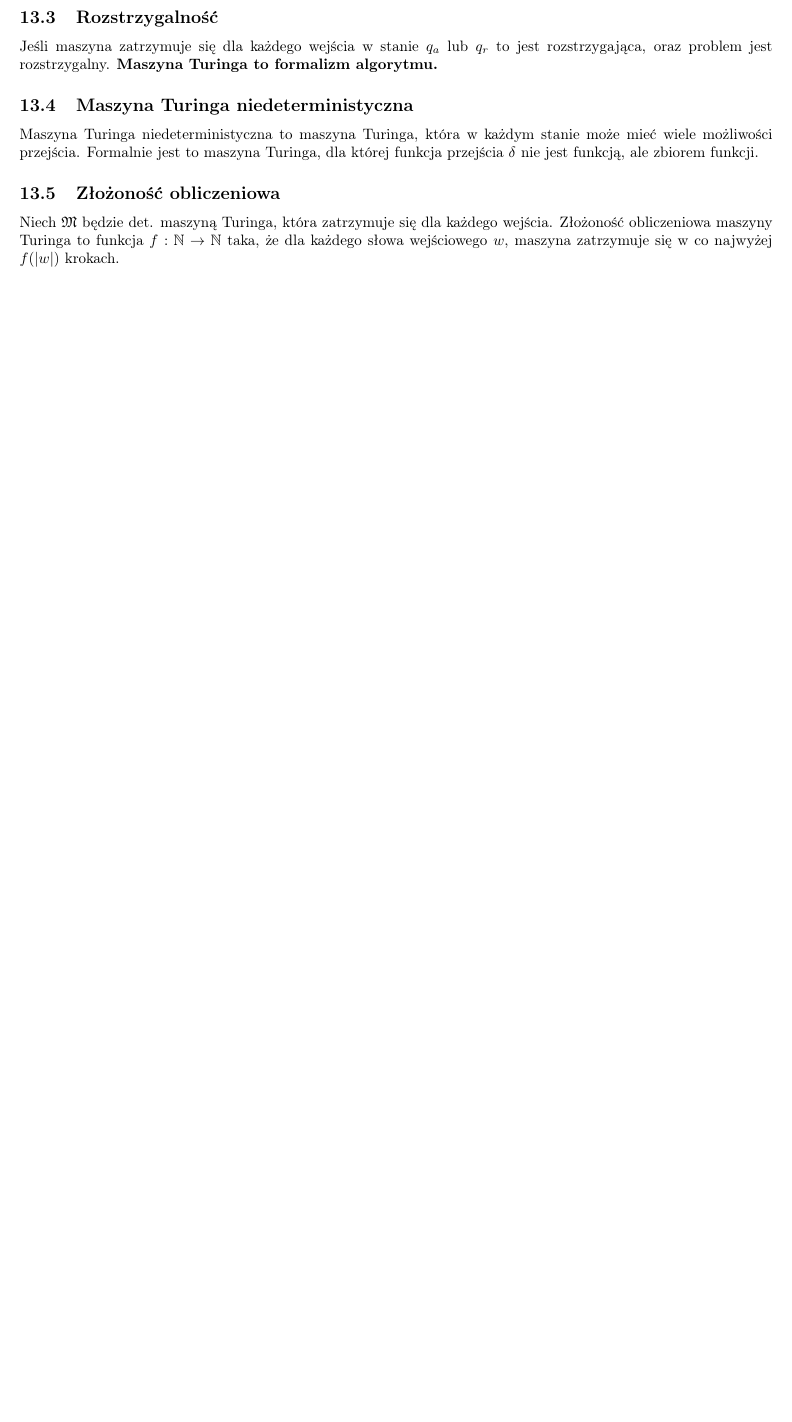
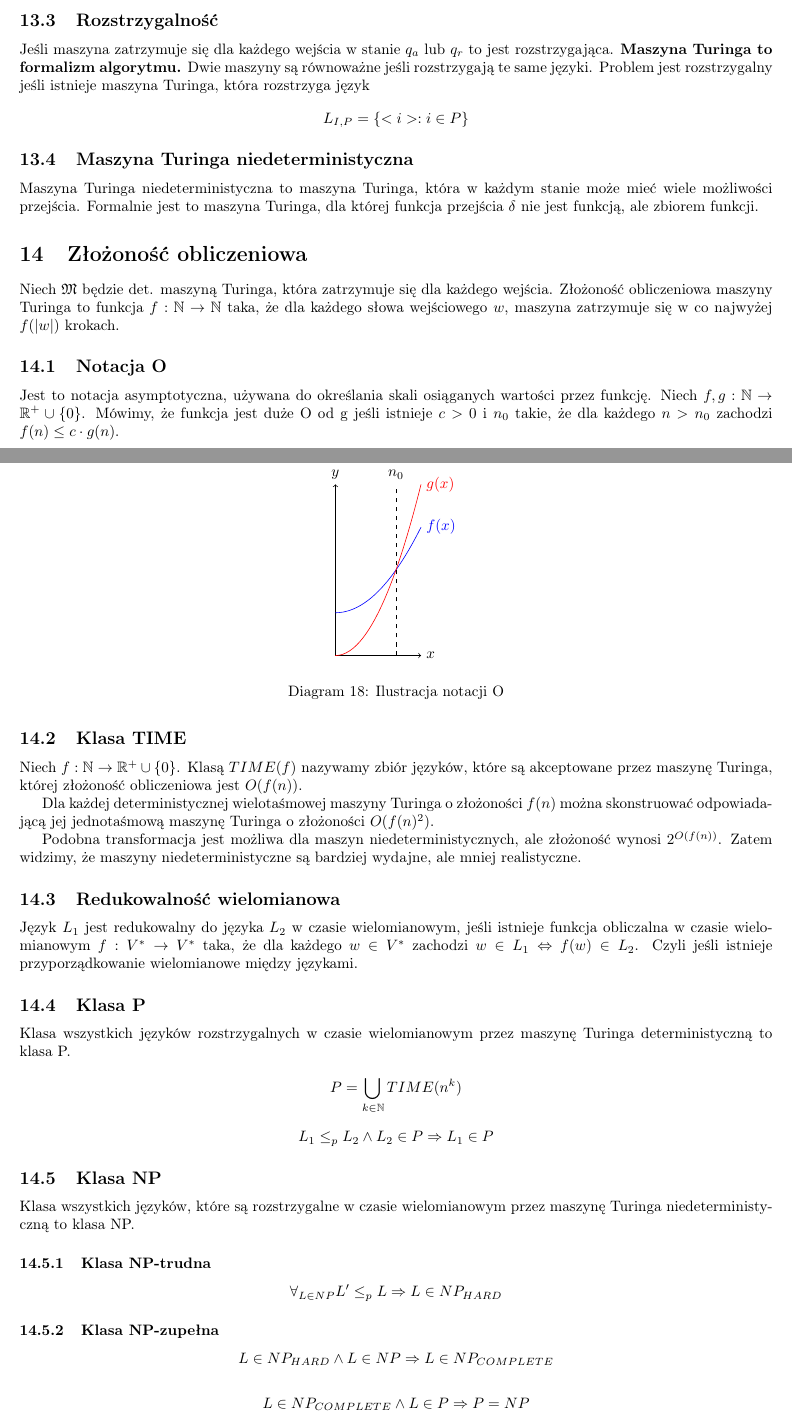
Before and after one commit to TCA166/notes, a LaTeX document (jezyki-formalne/jezyki.tex): part of page 21 of 21 before the commit and two parts of pages 21 and 22 of 22 after it, the two joined at a grey line, cut so that both start at the same text, the shorter picture padded with empty space. Compiled offline with pdfLaTeX.

Commit message:
Finish języki

```diff
--- a/jezyki-formalne/jezyki.tex
+++ b/jezyki-formalne/jezyki.tex
@@ -1576,8 +1594,12 @@ maszyna Turinga akceptuje. Formalnie jest to zbiór $L(\mathfrak{M}) = \{w \in
 \subsection{Rozstrzygalność}
 
 Jeśli maszyna zatrzymuje się dla każdego wejścia w stanie $q_a$ lub $q_r$ to
-jest rozstrzygająca, oraz problem jest rozstrzygalny. \textbf{Maszyna
-Turinga to formalizm algorytmu.}
+jest rozstrzygająca. \textbf{Maszyna Turinga to formalizm algorytmu.} Dwie
+maszyny są równoważne jeśli rozstrzygają te same języki. Problem jest
+rozstrzygalny jeśli istnieje maszyna Turinga, która rozstrzyga język
+$$
+L_{I,P} = \{<i>: i \in P\}
+$$
 
 \subsection{Maszyna Turinga niedeterministyczna}
 
@@ -1585,11 +1607,88 @@ Maszyna Turinga niedeterministyczna to maszyna Turinga, która w każdym stanie
 może mieć wiele możliwości przejścia. Formalnie jest to maszyna Turinga, dla
 której funkcja przejścia $\delta$ nie jest funkcją, ale zbiorem funkcji.
 
-\subsection{Złożoność obliczeniowa}
+\section{Złożoność obliczeniowa}
 
 Niech $\mathfrak{M}$ będzie det. maszyną Turinga, która zatrzymuje się dla
 każdego wejścia. Złożoność obliczeniowa maszyny Turinga to funkcja
 $f: \mathbb{N} \rightarrow \mathbb{N}$ taka, że dla każdego słowa
 wejściowego $w$, maszyna zatrzymuje się w co najwyżej $f(|w|)$ krokach.
 
+\subsection{Notacja O}
+
+Jest to notacja asymptotyczna, używana do określania skali osiąganych wartości
+przez funkcję. Niech $f, g: \mathbb{N} \rightarrow \mathbb{R}^+ \cup \{0\}$.
+Mówimy, że funkcja jest duże O od g jeśli istnieje $c > 0$ i $n_0$ takie, że
+dla każdego $n > n_0$ zachodzi $f(n) \le c \cdot g(n)$.
+
+\begin{figure*}[h]
+  \centering
+  \begin{tikzpicture}
+    \draw[->] (0, 0) -- (2, 0) node[right] {$x$};
+    \draw[->] (0, 0) -- (0, 4) node[above] {$y$};
+    \draw[domain=0:2, smooth, variable=\x, blue] plot
+    ({\x}, {0.5 * \x * \x + 1}) node[right] {$f(x)$};
+    \draw[domain=0:2, smooth, variable=\x, red] plot
+    ({\x}, {\x * \x}) node[right] {$g(x)$};
+    \draw[dashed] (1.414213562, 0) -- (1.414213562, 4) node[above] {$n_0$};
+  \end{tikzpicture}
+  \caption{Ilustracja notacji O}
+\end{figure*}
+
+\subsection{Klasa TIME}
+
+Niech $f: \mathbb{N} \rightarrow \mathbb{R}^+ \cup \{0\}$. Klasą $TIME(f)$
+nazywamy zbiór języków, które są akceptowane przez maszynę Turinga, której
+złożoność obliczeniowa jest $O(f(n))$.
+
+Dla każdej deterministycznej wielotaśmowej maszyny Turinga o złożoności $f(n)$
+można skonstruować odpowiadającą jej jednotaśmową maszynę Turinga o złożoności
+$O(f(n)^2)$.
+
+Podobna transformacja jest możliwa dla maszyn niedeterministycznych, ale
+złożoność wynosi $2^{O(f(n))}$. Zatem widzimy, że maszyny niedeterministyczne
+są bardziej wydajne, ale mniej realistyczne.
+
+\subsection{Redukowalność wielomianowa}
+
+Język $L_1$ jest redukowalny do języka $L_2$ w czasie wielomianowym, jeśli
+istnieje funkcja obliczalna w czasie wielomianowym $f: V^*
+\rightarrow V^*$ taka,
+że dla każdego $w \in V^*$ zachodzi $w \in L_1 \Leftrightarrow f(w) \in L_2$.
+Czyli jeśli istnieje przyporządkowanie wielomianowe między językami.
+
+\subsection{Klasa P}
+
+Klasa wszystkich języków rozstrzygalnych w czasie wielomianowym przez maszynę
+Turinga deterministyczną to klasa P.
+
+$$
+P = \bigcup_{k \in \mathbb{N}} TIME(n^k)
+$$
+
+$$
+L_1 \le_p L_2 \land L_2 \in P \Rightarrow L_1 \in P
+$$
+
+\subsection{Klasa NP}
+
+Klasa wszystkich języków, które są rozstrzygalne w czasie wielomianowym przez
+maszynę Turinga niedeterministyczną to klasa NP.
+
+\subsubsection{Klasa NP-trudna}
+
+$$
+\forall_{L \in NP} L' \le_p L \Rightarrow L \in NP_{HARD}
+$$
+
+\subsubsection{Klasa NP-zupełna}
+
+$$
+L \in NP_{HARD} \land L \in NP \Rightarrow L \in NP_{COMPLETE}
+$$
+
+$$
+L \in NP_{COMPLETE} \land L \in P \Rightarrow P = NP
+$$
+
 \end{document}
```
Also changed, not shown: jezyki-formalne/jezyki.pdf, jezyki-formalne/jezyki.tex (18 more changed lines).
